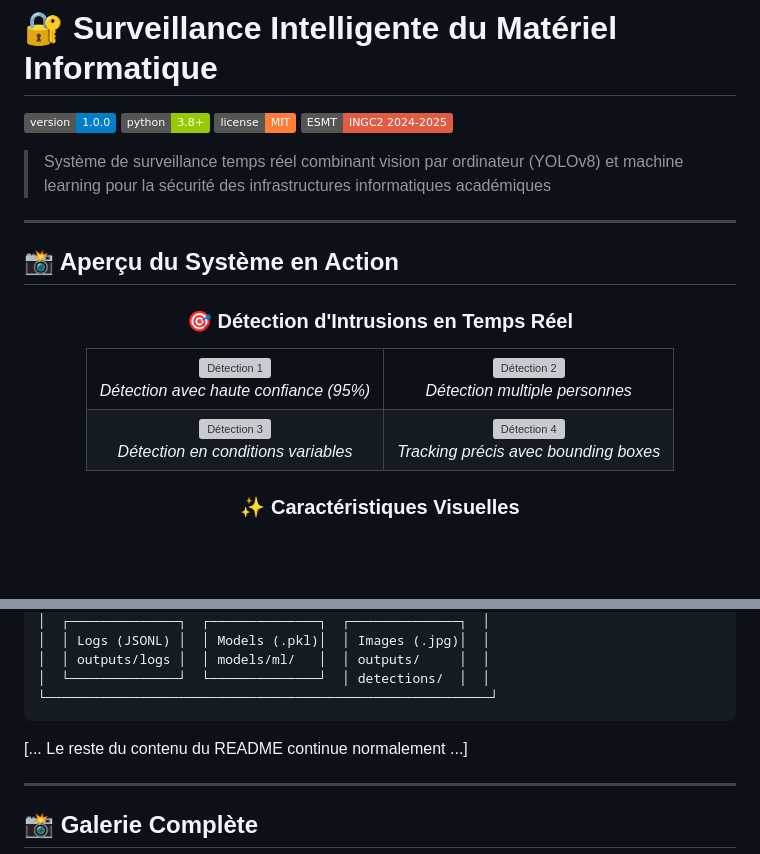
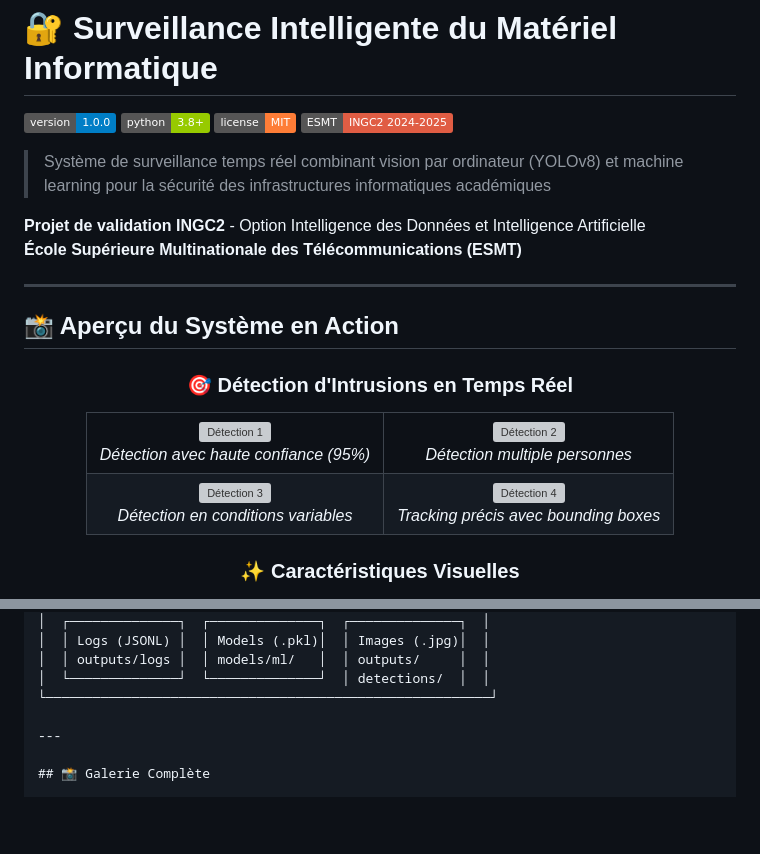
Before and after one commit to AzizBalma/surveillance-materiel-intelligente, a Markdown page: README.md, 2 parts joined by grey strips. Drawn GitHub-style; badges without logos; blank space fills up the shorter version; grey boxes are pictures that could not be loaded.

````diff
--- a/README.md
+++ b/README.md
@@ -7,6 +7,8 @@
 
 > Système de surveillance temps réel combinant vision par ordinateur (YOLOv8) et machine learning pour la sécurité des infrastructures informatiques académiques
 
+**Projet de validation INGC2** - Option Intelligence des Données et Intelligence Artificielle
+**École Supérieure Multinationale des Télécommunications (ESMT)**
 
 ---
 
@@ -466,9 +468,6 @@ socket.on('connection_response', (data) => {
 │  │ outputs/logs │  │ models/ml/   │  │ outputs/     │  │
 │  └──────────────┘  └──────────────┘  │ detections/  │  │
 └─────────────────────────────────────────────────────────┘
-```
-
-[... Le reste du contenu du README continue normalement ...]
 
 ---
 
````
Also changed, not shown: other parts of README.md (+12 -12 lines).
